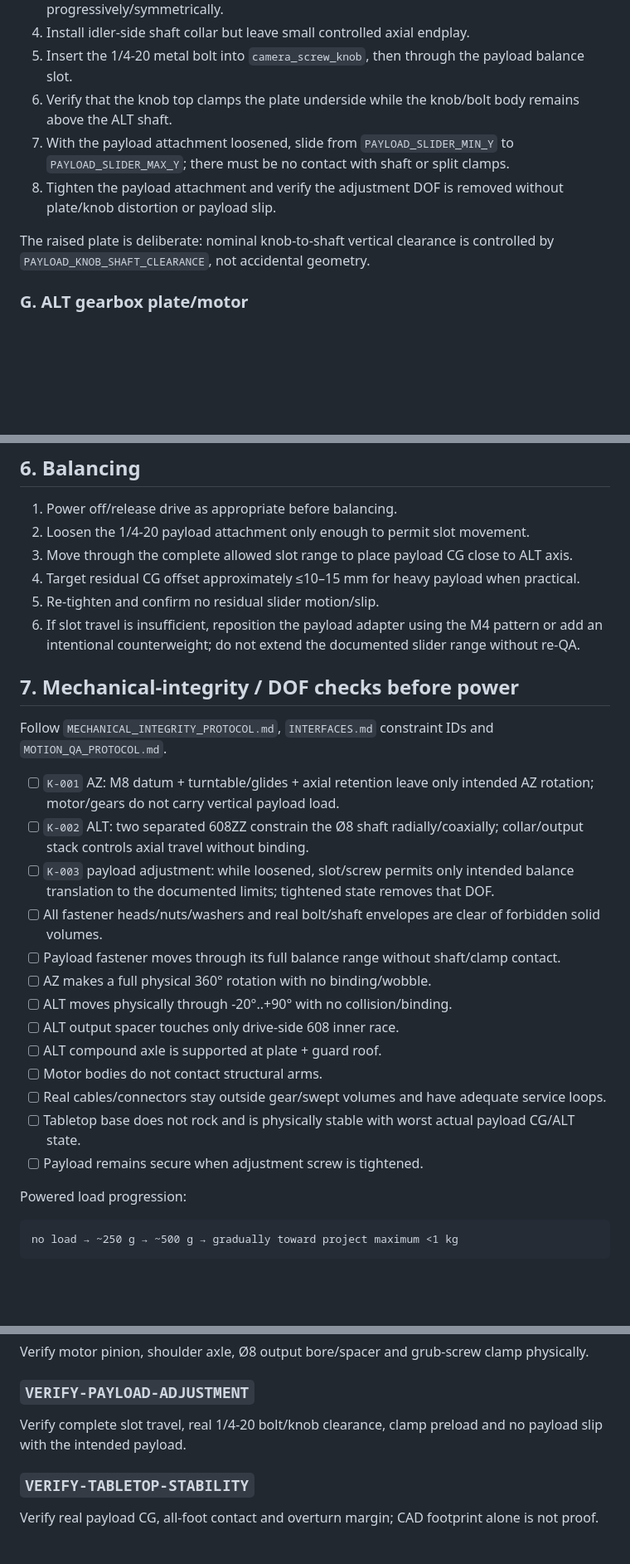
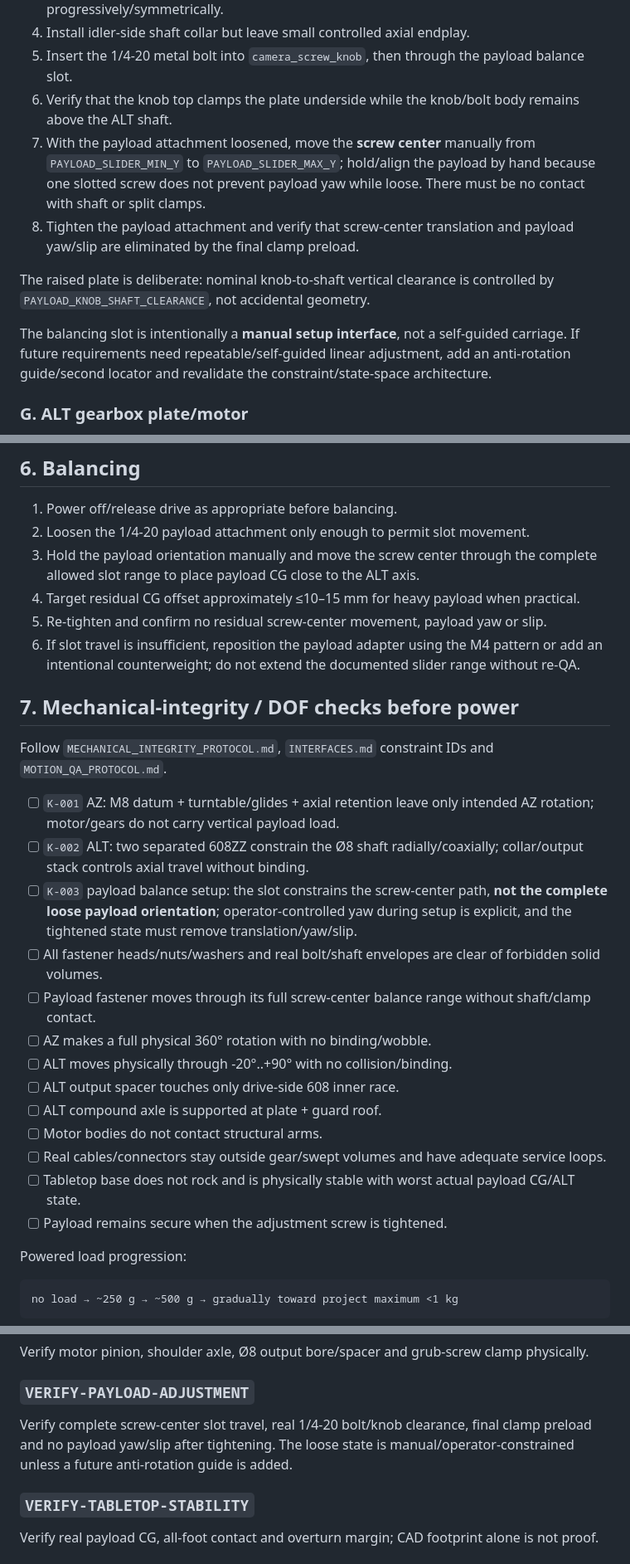
Before and after one commit to NikolaSl/alt-az-3d-mount, a Markdown page: ASSEMBLY.md, 3 parts joined by grey strips. Shown at 83% size. GitHub-like rendering; blank space fills up the shorter version.

Commit message:
Clarify manual payload balancing constraints and final retention

```diff
--- a/ASSEMBLY.md
+++ b/ASSEMBLY.md
@@ -211,10 +211,12 @@ For tripod mode, remove the tabletop adapter and use the same captive 1/4-20 nut
 4. Install idler-side shaft collar but leave small controlled axial endplay.
 5. Insert the 1/4-20 metal bolt into `camera_screw_knob`, then through the payload balance slot.
 6. Verify that the knob top clamps the plate underside while the knob/bolt body remains above the ALT shaft.
-7. With the payload attachment loosened, slide from `PAYLOAD_SLIDER_MIN_Y` to `PAYLOAD_SLIDER_MAX_Y`; there must be no contact with shaft or split clamps.
-8. Tighten the payload attachment and verify the adjustment DOF is removed without plate/knob distortion or payload slip.
+7. With the payload attachment loosened, move the **screw center** manually from `PAYLOAD_SLIDER_MIN_Y` to `PAYLOAD_SLIDER_MAX_Y`; hold/align the payload by hand because one slotted screw does not prevent payload yaw while loose. There must be no contact with shaft or split clamps.
+8. Tighten the payload attachment and verify that screw-center translation and payload yaw/slip are eliminated by the final clamp preload.
 
 The raised plate is deliberate: nominal knob-to-shaft vertical clearance is controlled by `PAYLOAD_KNOB_SHAFT_CLEARANCE`, not accidental geometry.
+
+The balancing slot is intentionally a **manual setup interface**, not a self-guided carriage. If future requirements need repeatable/self-guided linear adjustment, add an anti-rotation guide/second locator and revalidate the constraint/state-space architecture.
 
 ### G. ALT gearbox plate/motor
 
@@ -257,9 +259,9 @@ Spacer OD must load only the 608 inner race. Do not preload the bearing outer ra
 
 1. Power off/release drive as appropriate before balancing.
 2. Loosen the 1/4-20 payload attachment only enough to permit slot movement.
-3. Move through the complete allowed slot range to place payload CG close to ALT axis.
+3. Hold the payload orientation manually and move the screw center through the complete allowed slot range to place payload CG close to the ALT axis.
 4. Target residual CG offset approximately ≤10–15 mm for heavy payload when practical.
-5. Re-tighten and confirm no residual slider motion/slip.
+5. Re-tighten and confirm no residual screw-center movement, payload yaw or slip.
 6. If slot travel is insufficient, reposition the payload adapter using the M4 pattern or add an intentional counterweight; do not extend the documented slider range without re-QA.
 
 ## 7. Mechanical-integrity / DOF checks before power
@@ -268,9 +270,9 @@ Follow `MECHANICAL_INTEGRITY_PROTOCOL.md`, `INTERFACES.md` constraint IDs and `M
 
 - [ ] `K-001` AZ: M8 datum + turntable/glides + axial retention leave only intended AZ rotation; motor/gears do not carry vertical payload load.
 - [ ] `K-002` ALT: two separated 608ZZ constrain the Ø8 shaft radially/coaxially; collar/output stack controls axial travel without binding.
-- [ ] `K-003` payload adjustment: while loosened, slot/screw permits only intended balance translation to the documented limits; tightened state removes that DOF.
+- [ ] `K-003` payload balance setup: the slot constrains the screw-center path, **not the complete loose payload orientation**; operator-controlled yaw during setup is explicit, and the tightened state must remove translation/yaw/slip.
 - [ ] All fastener heads/nuts/washers and real bolt/shaft envelopes are clear of forbidden solid volumes.
-- [ ] Payload fastener moves through its full balance range without shaft/clamp contact.
+- [ ] Payload fastener moves through its full screw-center balance range without shaft/clamp contact.
 - [ ] AZ makes a full physical 360° rotation with no binding/wobble.
 - [ ] ALT moves physically through -20°..+90° with no collision/binding.
 - [ ] ALT output spacer touches only drive-side 608 inner race.
@@ -278,7 +280,7 @@ Follow `MECHANICAL_INTEGRITY_PROTOCOL.md`, `INTERFACES.md` constraint IDs and `M
 - [ ] Motor bodies do not contact structural arms.
 - [ ] Real cables/connectors stay outside gear/swept volumes and have adequate service loops.
 - [ ] Tabletop base does not rock and is physically stable with worst actual payload CG/ALT state.
-- [ ] Payload remains secure when adjustment screw is tightened.
+- [ ] Payload remains secure when the adjustment screw is tightened.
 
 Powered load progression:
 
@@ -318,7 +320,7 @@ Freeze a mechanically sound supported AZ compound axle only after physical fit.
 Verify motor pinion, shoulder axle, Ø8 output bore/spacer and grub-screw clamp physically.
 
 ### `VERIFY-PAYLOAD-ADJUSTMENT`
-Verify complete slot travel, real 1/4-20 bolt/knob clearance, clamp preload and no payload slip with the intended payload.
+Verify complete screw-center slot travel, real 1/4-20 bolt/knob clearance, final clamp preload and no payload yaw/slip after tightening. The loose state is manual/operator-constrained unless a future anti-rotation guide is added.
 
 ### `VERIFY-TABLETOP-STABILITY`
 Verify real payload CG, all-foot contact and overturn margin; CAD footprint alone is not proof.
```
Also changed, not shown: other parts of ASSEMBLY.md (+1 -1 lines).
